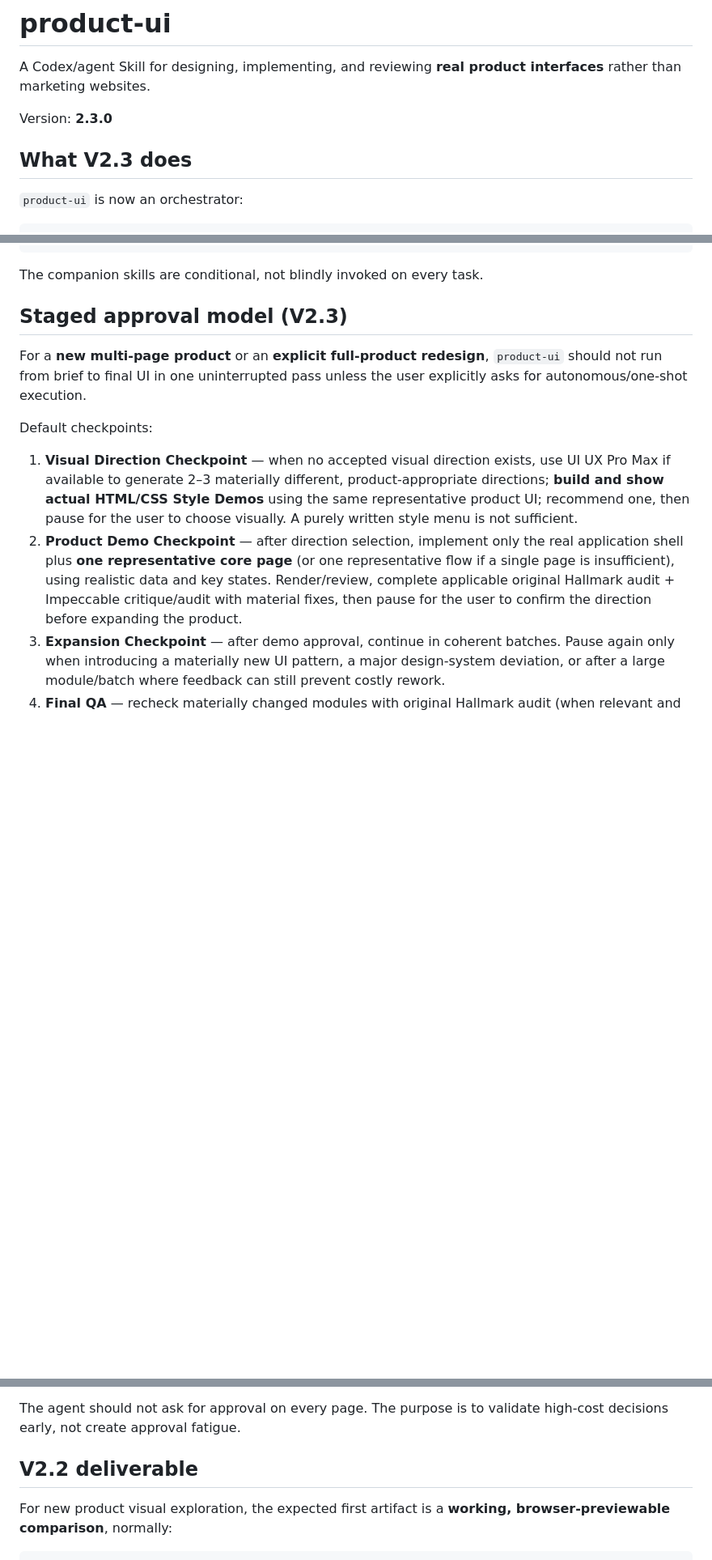
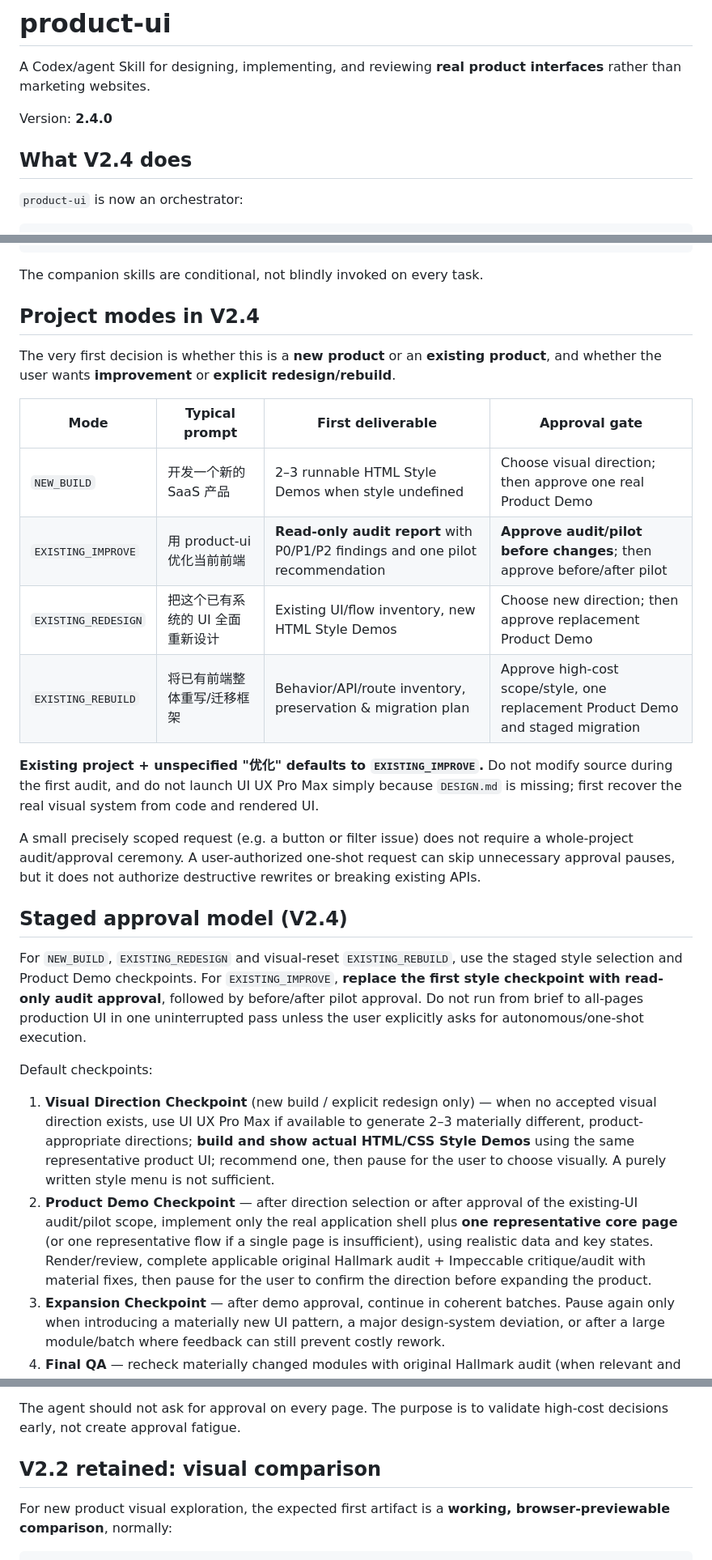
Before and after one commit to zengerai/codex-test, a Markdown page: README.md, 3 parts joined by grey strips. Shown at 81% size. Rendered like a GitHub page; blank space fills up the shorter version.

Commit message:
Document V2.4 new-build vs existing-audit/redesign/rebuild routing

```diff
--- a/README.md
+++ b/README.md
@@ -2,9 +2,9 @@
 
 A Codex/agent Skill for designing, implementing, and reviewing **real product interfaces** rather than marketing websites.
 
-Version: **2.3.0**
+Version: **2.4.0**
 
-## What V2.3 does
+## What V2.4 does
 
 `product-ui` is now an orchestrator:
 
@@ -50,14 +50,29 @@ optional polish
 
 The companion skills are conditional, not blindly invoked on every task.
 
-## Staged approval model (V2.3)
+## Project modes in V2.4
 
-For a **new multi-page product** or an **explicit full-product redesign**, `product-ui` should not run from brief to final UI in one uninterrupted pass unless the user explicitly asks for autonomous/one-shot execution.
+The very first decision is whether this is a **new product** or an **existing product**, and whether the user wants **improvement** or **explicit redesign/rebuild**.
+
+| Mode | Typical prompt | First deliverable | Approval gate |
+|---|---|---|---|
+| `NEW_BUILD` | 开发一个新的 SaaS 产品 | 2–3 runnable HTML Style Demos when style undefined | Choose visual direction; then approve one real Product Demo |
+| `EXISTING_IMPROVE` | 用 product-ui 优化当前前端 | **Read-only audit report** with P0/P1/P2 findings and one pilot recommendation | **Approve audit/pilot before changes**; then approve before/after pilot |
+| `EXISTING_REDESIGN` | 把这个已有系统的 UI 全面重新设计 | Existing UI/flow inventory, new HTML Style Demos | Choose new direction; then approve replacement Product Demo |
+| `EXISTING_REBUILD` | 将已有前端整体重写/迁移框架 | Behavior/API/route inventory, preservation & migration plan | Approve high-cost scope/style, one replacement Product Demo and staged migration |
+
+**Existing project + unspecified "优化" defaults to `EXISTING_IMPROVE`.** Do not modify source during the first audit, and do not launch UI UX Pro Max simply because `DESIGN.md` is missing; first recover the real visual system from code and rendered UI.
+
+A small precisely scoped request (e.g. a button or filter issue) does not require a whole-project audit/approval ceremony. A user-authorized one-shot request can skip unnecessary approval pauses, but it does not authorize destructive rewrites or breaking existing APIs.
+
+## Staged approval model (V2.4)
+
+For `NEW_BUILD`, `EXISTING_REDESIGN` and visual-reset `EXISTING_REBUILD`, use the staged style selection and Product Demo checkpoints. For `EXISTING_IMPROVE`, **replace the first style checkpoint with read-only audit approval**, followed by before/after pilot approval. Do not run from brief to all-pages production UI in one uninterrupted pass unless the user explicitly asks for autonomous/one-shot execution.
 
 Default checkpoints:
 
-1. **Visual Direction Checkpoint** — when no accepted visual direction exists, use UI UX Pro Max if available to generate 2–3 materially different, product-appropriate directions; **build and show actual HTML/CSS Style Demos** using the same representative product UI; recommend one, then pause for the user to choose visually. A purely written style menu is not sufficient.
-2. **Product Demo Checkpoint** — after direction selection, implement only the real application shell plus **one representative core page** (or one representative flow if a single page is insufficient), using realistic data and key states. Render/review, complete applicable original Hallmark audit + Impeccable critique/audit with material fixes, then pause for the user to confirm the direction before expanding the product.
+1. **Visual Direction Checkpoint** (new build / explicit redesign only) — when no accepted visual direction exists, use UI UX Pro Max if available to generate 2–3 materially different, product-appropriate directions; **build and show actual HTML/CSS Style Demos** using the same representative product UI; recommend one, then pause for the user to choose visually. A purely written style menu is not sufficient.
+2. **Product Demo Checkpoint** — after direction selection or after approval of the existing-UI audit/pilot scope, implement only the real application shell plus **one representative core page** (or one representative flow if a single page is insufficient), using realistic data and key states. Render/review, complete applicable original Hallmark audit + Impeccable critique/audit with material fixes, then pause for the user to confirm the direction before expanding the product.
 3. **Expansion Checkpoint** — after demo approval, continue in coherent batches. Pause again only when introducing a materially new UI pattern, a major design-system deviation, or after a large module/batch where feedback can still prevent costly rework.
 4. **Final QA** — recheck materially changed modules with original Hallmark audit (when relevant and available), Impeccable critique → fixes → audit → fixes. Polish remains optional. Report real Skill execution status.
 
@@ -69,7 +84,7 @@ Skip unnecessary checkpoints when:
 
 The agent should not ask for approval on every page. The purpose is to validate high-cost decisions early, not create approval fatigue.
 
-## V2.2 deliverable
+## V2.2 retained: visual comparison
 
 For new product visual exploration, the expected first artifact is a **working, browser-previewable comparison**, normally:
 
```
Also changed, not shown: other parts of README.md (+2 -0 lines).
